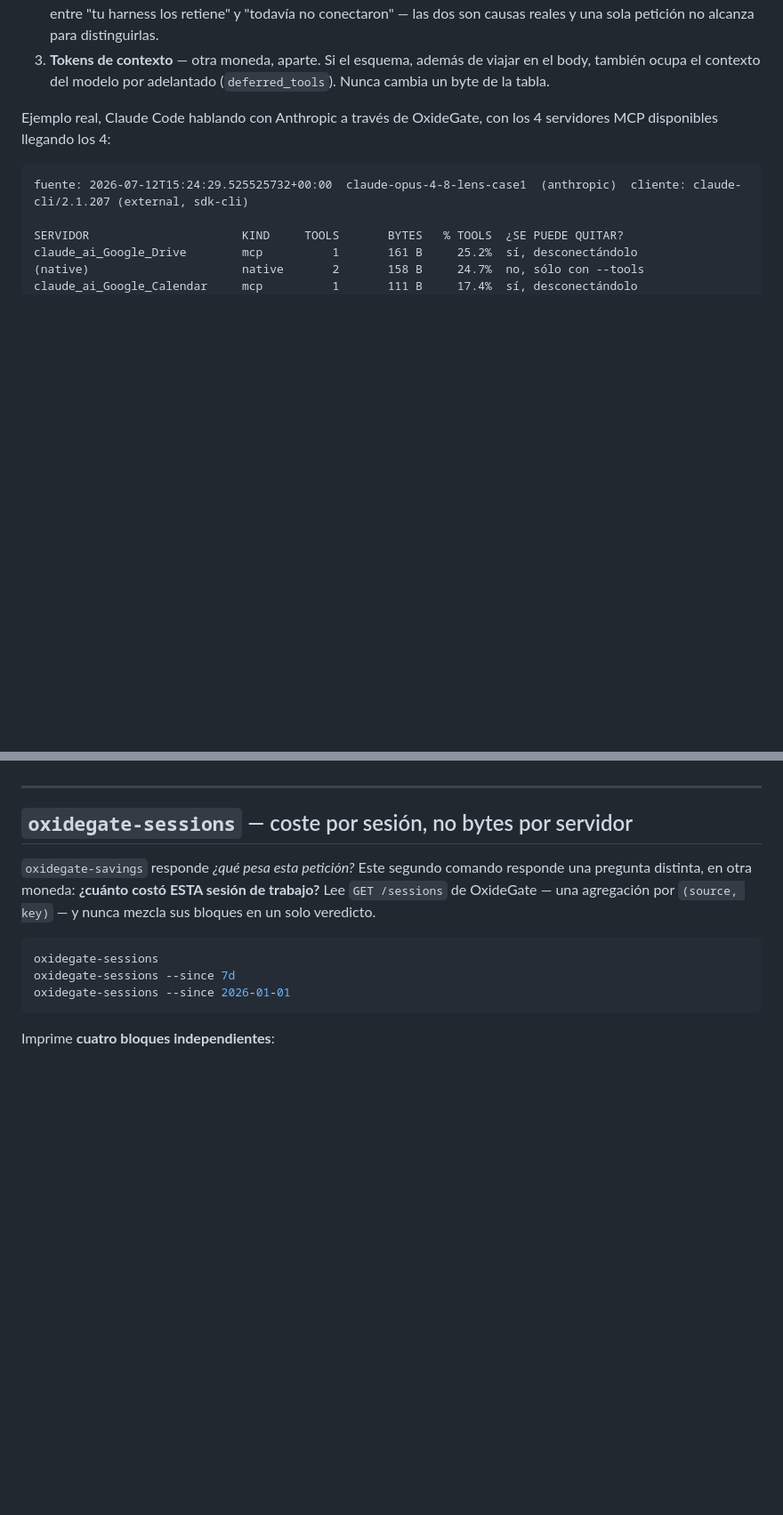
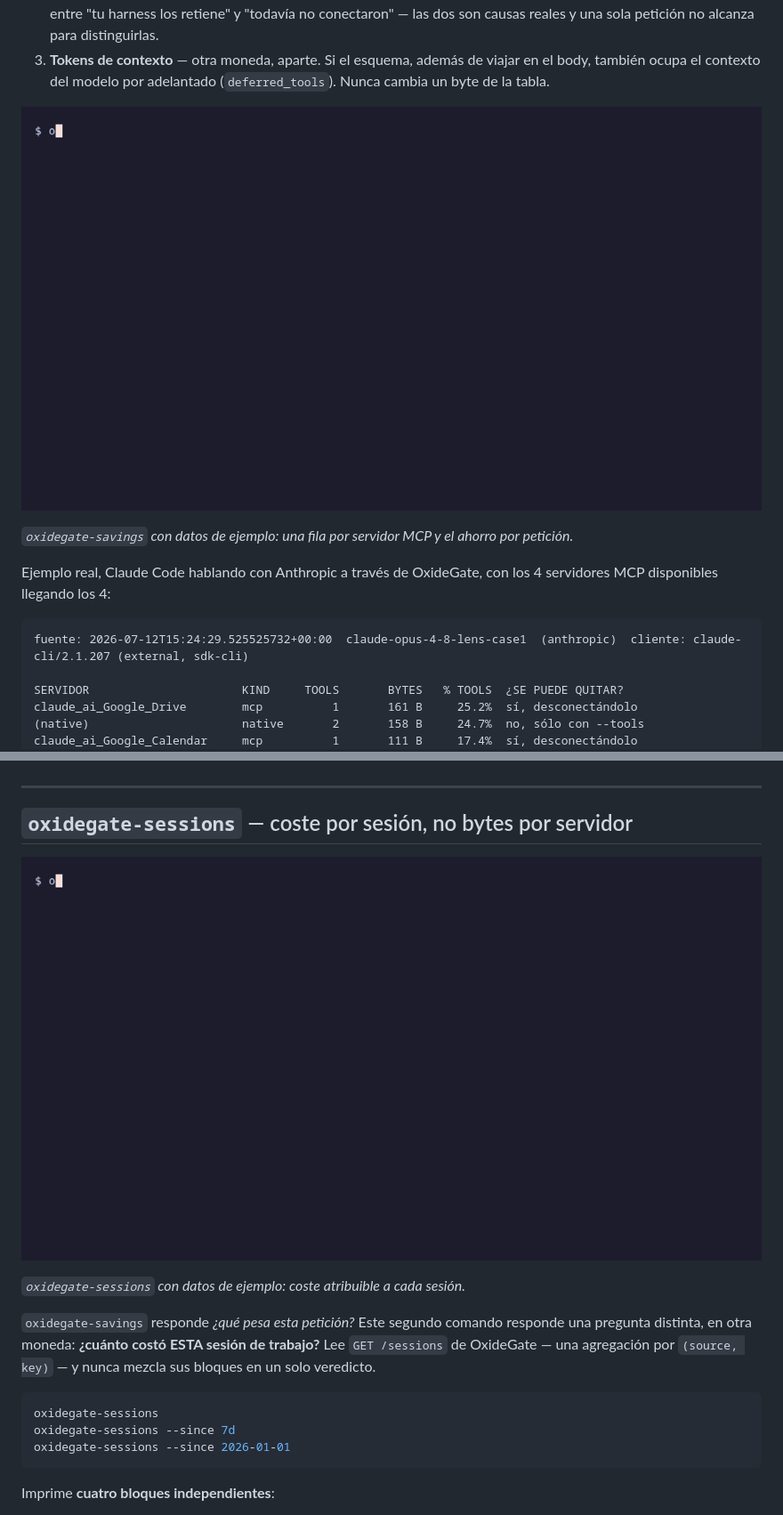
Before and after one commit to pichu2707/oxidegate-lens, a Markdown page: README.md, 2 parts joined by grey strips. Shown at 89% size. Rendered like a GitHub page; pictures changed too: docs/media/savings.gif (added), docs/media/sessions.gif (added); blank space fills up the shorter version.

```diff
--- a/README.md
+++ b/README.md
@@ -131,6 +166,10 @@ veredicto**, más un aviso:
 3. **Tokens de contexto** — otra moneda, aparte. Si el esquema, además de viajar
    en el body, también ocupa el contexto del modelo por adelantado
    (`deferred_tools`). Nunca cambia un byte de la tabla.
+
+![Terminal ejecutando oxidegate-savings: tabla con bytes por servidor MCP (github, filesystem, context7, postgres) y el ahorro por petición de desconectarlos](https://raw.githubusercontent.com/pichu2707/oxidegate-lens/main/docs/media/savings.gif)
+
+*`oxidegate-savings` con datos de ejemplo: una fila por servidor MCP y el ahorro por petición.*
 
 Ejemplo real, Claude Code hablando con Anthropic a través de OxideGate, con los
 4 servidores MCP disponibles llegando los 4:
@@ -356,6 +395,10 @@ Ignorarlas lleva a conclusiones falsas:
 
 ## `oxidegate-sessions` — coste por sesión, no bytes por servidor
 
+![Terminal ejecutando oxidegate-sessions: tabla de sesiones con turnos, coste, entrada, caché leída y salida](https://raw.githubusercontent.com/pichu2707/oxidegate-lens/main/docs/media/sessions.gif)
+
+*`oxidegate-sessions` con datos de ejemplo: coste atribuible a cada sesión.*
+
 `oxidegate-savings` responde *¿qué pesa esta petición?* Este segundo comando
 responde una pregunta distinta, en otra moneda: **¿cuánto costó ESTA sesión
 de trabajo?** Lee `GET /sessions` de OxideGate — una agregación por
```
Also changed, not shown: other parts of README.md (+73 -10 lines), docs/media/mcp.gif (added), 5 other files.
